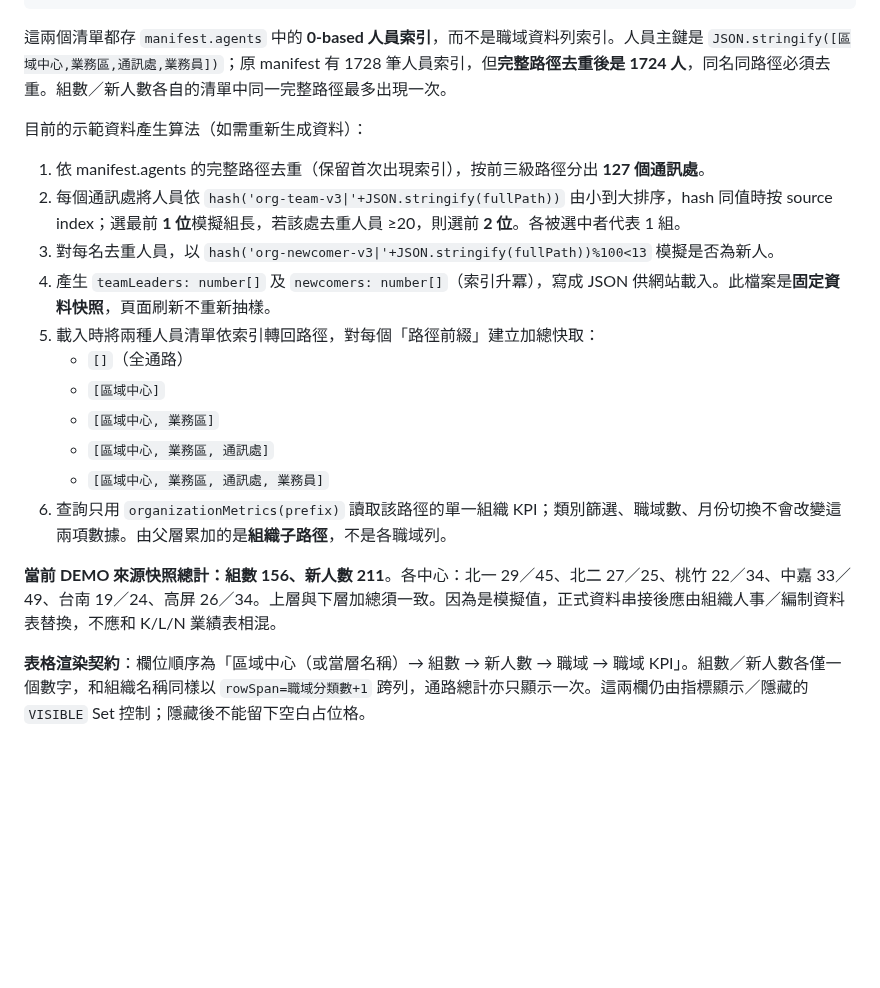
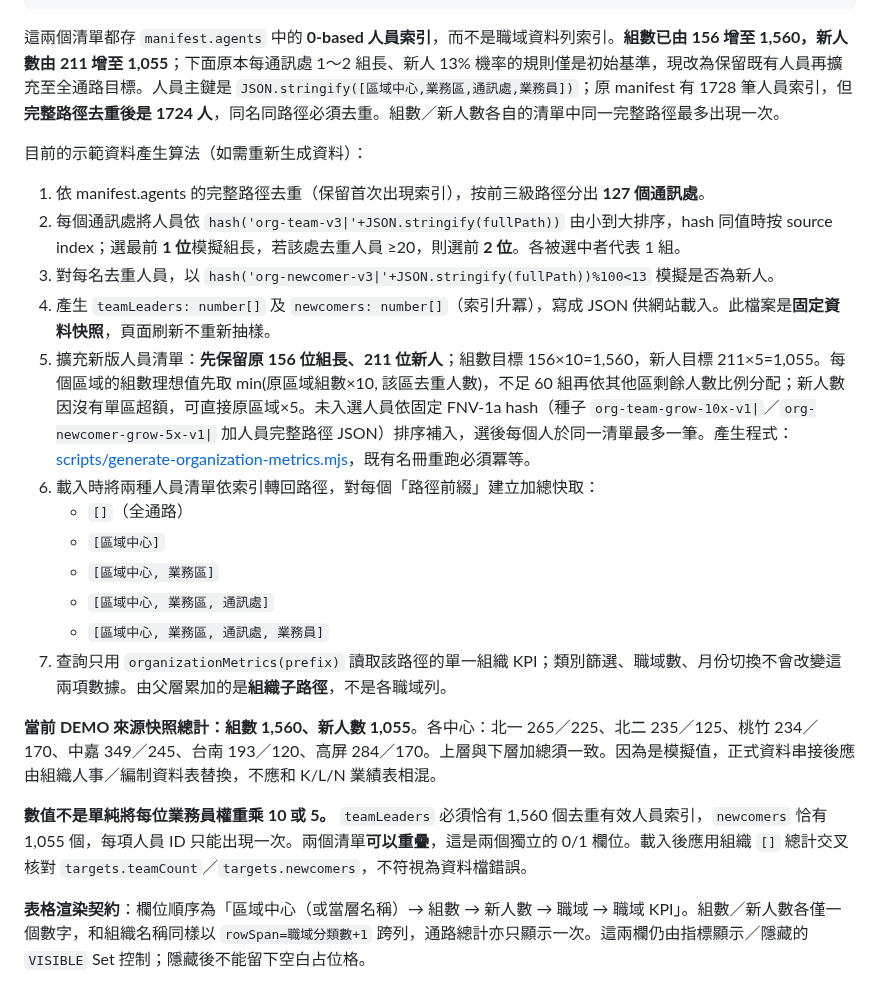
Before and after one commit to hub-google/WorkSite_KGI, a Markdown page: docs/DATA_CONTRACT.md, the part around the change. Drawn GitHub-style; blank space fills up the shorter version.

Commit message:
docs: document unique-salesperson 10x teams / 5x newcomers and reconciliation fixtures

```diff
--- a/docs/DATA_CONTRACT.md
+++ b/docs/DATA_CONTRACT.md
@@ -134,7 +134,7 @@ data/worksite-sites.txt 為 Base64(GZIP(JSON))，JSON 預期含：v=2、rows=705
       "newcomers":[...]
     }
 
-這兩個清單都存 `manifest.agents` 中的 **0-based 人員索引**，而不是職域資料列索引。人員主鍵是 `JSON.stringify([區域中心,業務區,通訊處,業務員])`；原 manifest 有 1728 筆人員索引，但**完整路徑去重後是 1724 人**，同名同路徑必須去重。組數／新人數各自的清單中同一完整路徑最多出現一次。
+這兩個清單都存 `manifest.agents` 中的 **0-based 人員索引**，而不是職域資料列索引。**組數已由 156 增至 1,560，新人數由 211 增至 1,055**；下面原本每通訊處 1～2 組長、新人 13% 機率的規則僅是初始基準，現改為保留既有人員再擴充至全通路目標。人員主鍵是 `JSON.stringify([區域中心,業務區,通訊處,業務員])`；原 manifest 有 1728 筆人員索引，但**完整路徑去重後是 1724 人**，同名同路徑必須去重。組數／新人數各自的清單中同一完整路徑最多出現一次。
 
 目前的示範資料產生算法（如需重新生成資料）：
 
@@ -142,15 +142,18 @@ data/worksite-sites.txt 為 Base64(GZIP(JSON))，JSON 預期含：v=2、rows=705
 2. 每個通訊處將人員依 `hash('org-team-v3|'+JSON.stringify(fullPath))` 由小到大排序，hash 同值時按 source index；選最前 **1 位**模擬組長，若該處去重人員 ≥20，則選前 **2 位**。各被選中者代表 1 組。
 3. 對每名去重人員，以 `hash('org-newcomer-v3|'+JSON.stringify(fullPath))%100<13` 模擬是否為新人。
 4. 產生 `teamLeaders: number[]` 及 `newcomers: number[]`（索引升冪），寫成 JSON 供網站載入。此檔案是**固定資料快照**，頁面刷新不重新抽樣。
-5. 載入時將兩種人員清單依索引轉回路徑，對每個「路徑前綴」建立加總快取：
+5. 擴充新版人員清單：**先保留原 156 位組長、211 位新人**；組數目標 156×10=1,560，新人目標 211×5=1,055。每個區域的組數理想值先取 min(原區域組數×10, 該區去重人數)，不足 60 組再依其他區剩餘人數比例分配；新人數因沒有單區超額，可直接原區域×5。未入選人員依固定 FNV-1a hash（種子 `org-team-grow-10x-v1|`／`org-newcomer-grow-5x-v1|` 加人員完整路徑 JSON）排序補入，選後每個人於同一清單最多一筆。產生程式：[scripts/generate-organization-metrics.mjs](../scripts/generate-organization-metrics.mjs)，既有名冊重跑必須冪等。
+6. 載入時將兩種人員清單依索引轉回路徑，對每個「路徑前綴」建立加總快取：
    - `[]`（全通路）
    - `[區域中心]`
    - `[區域中心, 業務區]`
    - `[區域中心, 業務區, 通訊處]`
    - `[區域中心, 業務區, 通訊處, 業務員]`
-6. 查詢只用 `organizationMetrics(prefix)` 讀取該路徑的單一組織 KPI；類別篩選、職域數、月份切換不會改變這兩項數據。由父層累加的是**組織子路徑**，不是各職域列。
+7. 查詢只用 `organizationMetrics(prefix)` 讀取該路徑的單一組織 KPI；類別篩選、職域數、月份切換不會改變這兩項數據。由父層累加的是**組織子路徑**，不是各職域列。
 
-**當前 DEMO 來源快照總計：組數 156、新人數 211**。各中心：北一 29／45、北二 27／25、桃竹 22／34、中嘉 33／49、台南 19／24、高屏 26／34。上層與下層加總須一致。因為是模擬值，正式資料串接後應由組織人事／編制資料表替換，不應和 K/L/N 業績表相混。
+**當前 DEMO 來源快照總計：組數 1,560、新人數 1,055**。各中心：北一 265／225、北二 235／125、桃竹 234／170、中嘉 349／245、台南 193／120、高屏 284／170。上層與下層加總須一致。因為是模擬值，正式資料串接後應由組織人事／編制資料表替換，不應和 K/L/N 業績表相混。
+
+**數值不是單純將每位業務員權重乘 10 或 5。** `teamLeaders` 必須恰有 1,560 個去重有效人員索引，`newcomers` 恰有 1,055 個，每項人員 ID 只能出現一次。兩個清單**可以重疊**，這是兩個獨立的 0/1 欄位。載入後應用組織 `[]` 總計交叉核對 `targets.teamCount`／`targets.newcomers`，不符視為資料檔錯誤。
 
 **表格渲染契約**：欄位順序為「區域中心（或當層名稱）→ 組數 → 新人數 → 職域 → 職域 KPI」。組數／新人數各僅一個數字，和組織名稱同樣以 `rowSpan=職域分類數+1` 跨列，通路總計亦只顯示一次。這兩欄仍由指標顯示／隱藏的 `VISIBLE` Set 控制；隱藏後不能留下空白占位格。
 
```
